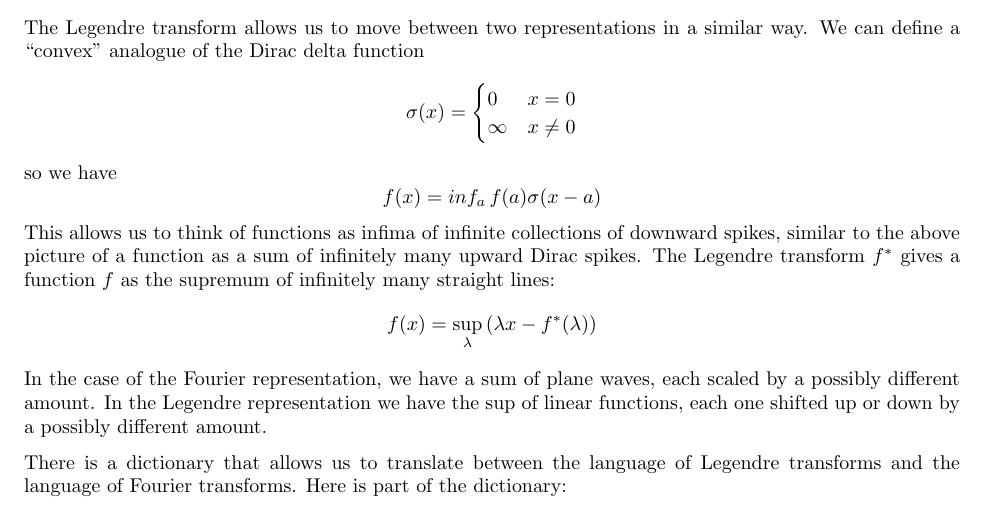
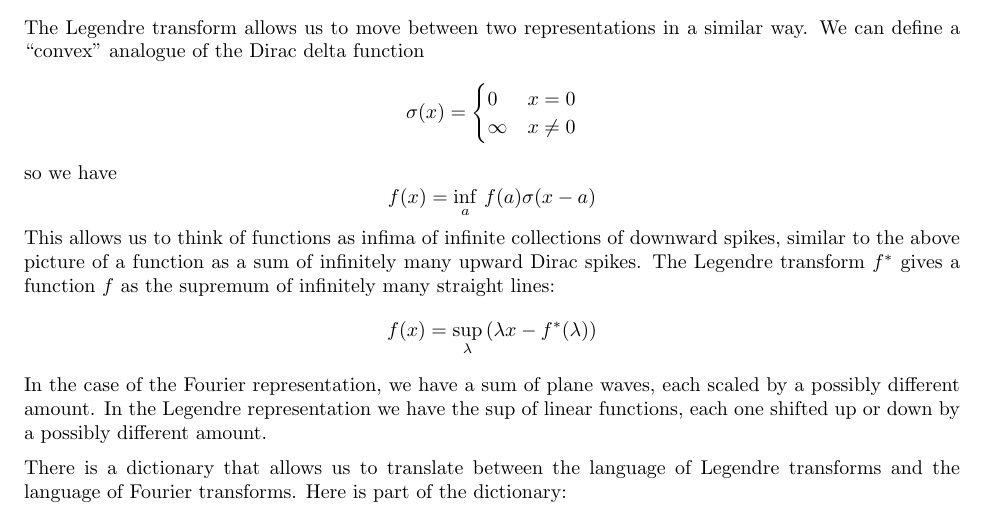
Before and after one commit to dpiponi/Legendre, a LaTeX document (legendre.tex): part of page 1 of 6, cut so that both start at the same text. Compiled offline with pdfLaTeX.

Commit message:
Updates from ShareLaTeX

```diff
--- a/legendre.tex
+++ b/legendre.tex
@@ -38,7 +38,7 @@ We can define a ``convex'' analogue of the Dirac delta function
 \]
 so we have
 \[
-f(x) = inf_a\, f(a)\sigma(x-a)
+f(x) = \inf_a\, f(a)\sigma(x-a)
 \]
 This allows us to think of functions as infima of infinite collections of downward spikes, similar to the above picture of a function as a sum of infinitely many upward Dirac spikes.
 The Legendre transform $f^\ast$ gives a function $f$ as the supremum of infinitely many straight lines:
```
